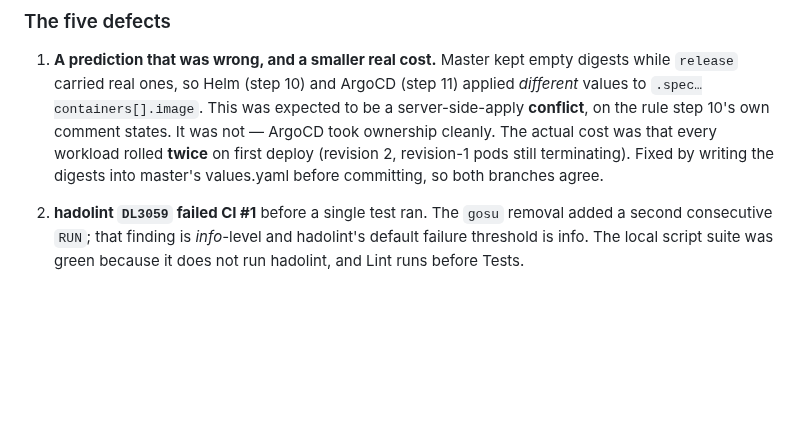
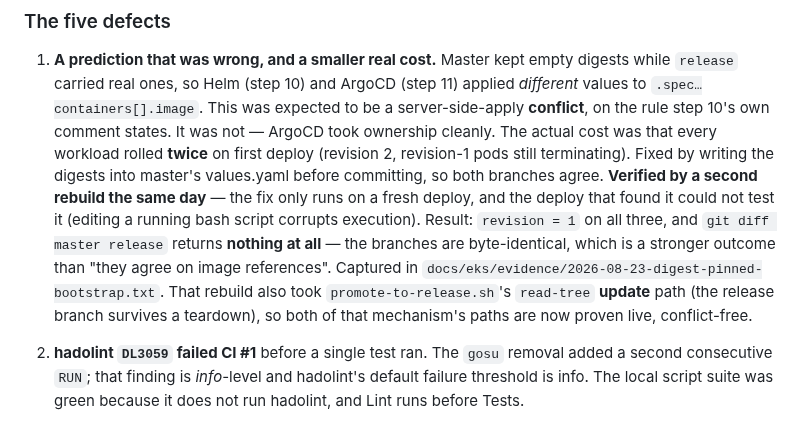
Before and after one commit to Latnook/voteball, a Markdown page: docs/design/2026-08-23-release-branch-and-digest-design.md, the part around the change. Rendered like a GitHub page; blank space fills up the shorter version.

Commit message:
docs: record that the step-9 digest fix is now verified live
The Verification outcome listed defect 1 as fixed, but the fix itself was only reasoned about -- it
runs solely on a fresh deploy, and the deploy that discovered it could not test it. A second rebuild
settled it: revision = 1 on all three deployments, and git diff master release returns nothing at
all. Noted alongside it that the same run exercised promote-to-release.sh's read-tree UPDATE path, so
both paths of that mechanism are proven live rather than one.

```diff
--- a/docs/design/2026-08-23-release-branch-and-digest-design.md
+++ b/docs/design/2026-08-23-release-branch-and-digest-design.md
@@ -163,6 +163,13 @@ found by running it rather than by reading it.**
    step 10's own comment states. It was not — ArgoCD took ownership cleanly. The actual cost was that
    every workload rolled **twice** on first deploy (revision 2, revision-1 pods still terminating).
    Fixed by writing the digests into master's values.yaml before committing, so both branches agree.
+   **Verified by a second rebuild the same day** — the fix only runs on a fresh deploy, and the deploy
+   that found it could not test it (editing a running bash script corrupts execution). Result:
+   `revision = 1` on all three, and `git diff master release` returns **nothing at all** — the
+   branches are byte-identical, which is a stronger outcome than "they agree on image references".
+   Captured in `docs/eks/evidence/2026-08-23-digest-pinned-bootstrap.txt`. That rebuild also took
+   `promote-to-release.sh`'s `read-tree` **update** path (the release branch survives a teardown), so
+   both of that mechanism's paths are now proven live, conflict-free.
 
 2. **hadolint `DL3059` failed CI #1** before a single test ran. The `gosu` removal added a second
    consecutive `RUN`; that finding is *info*-level and hadolint's default failure threshold is info.
```
